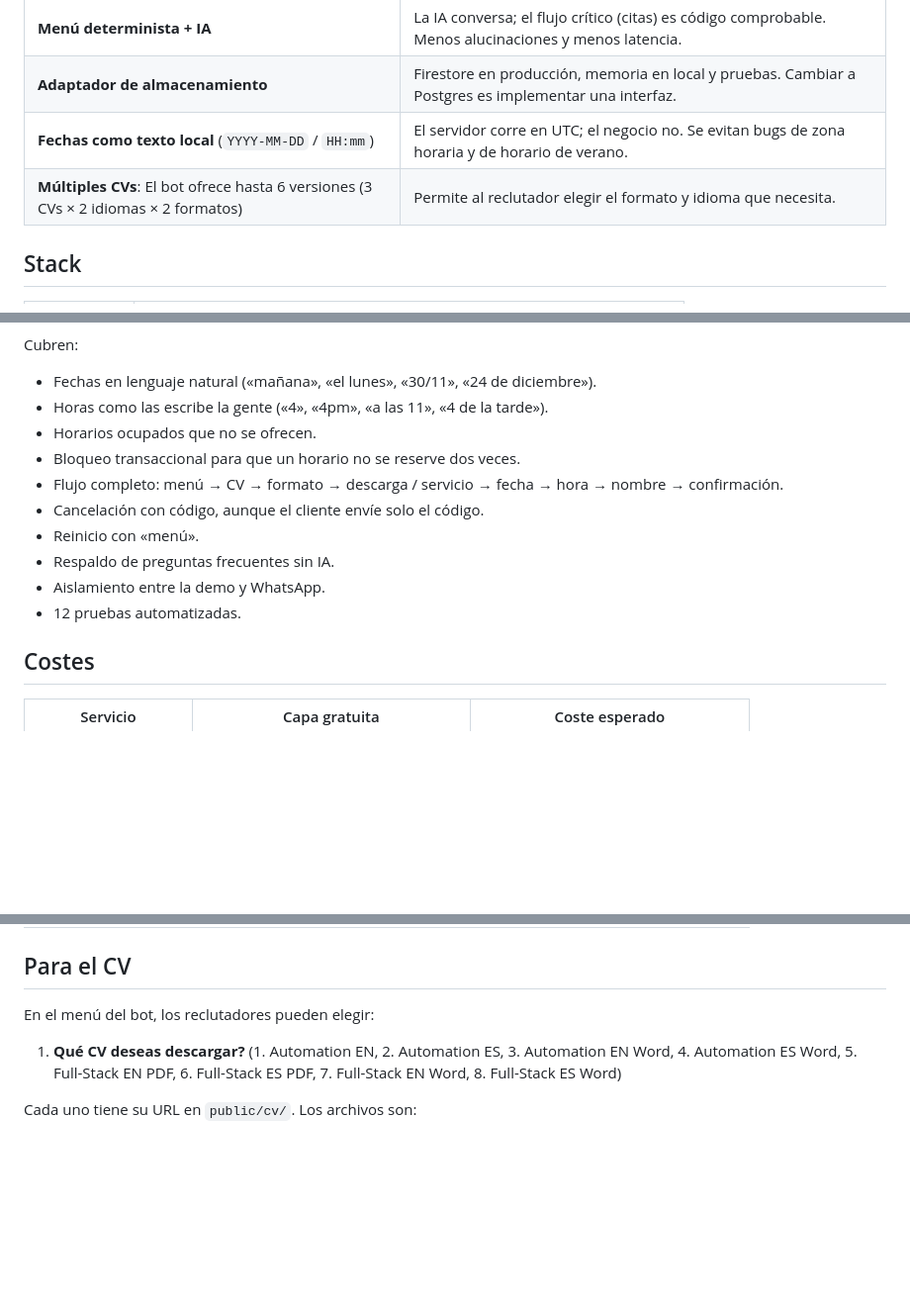
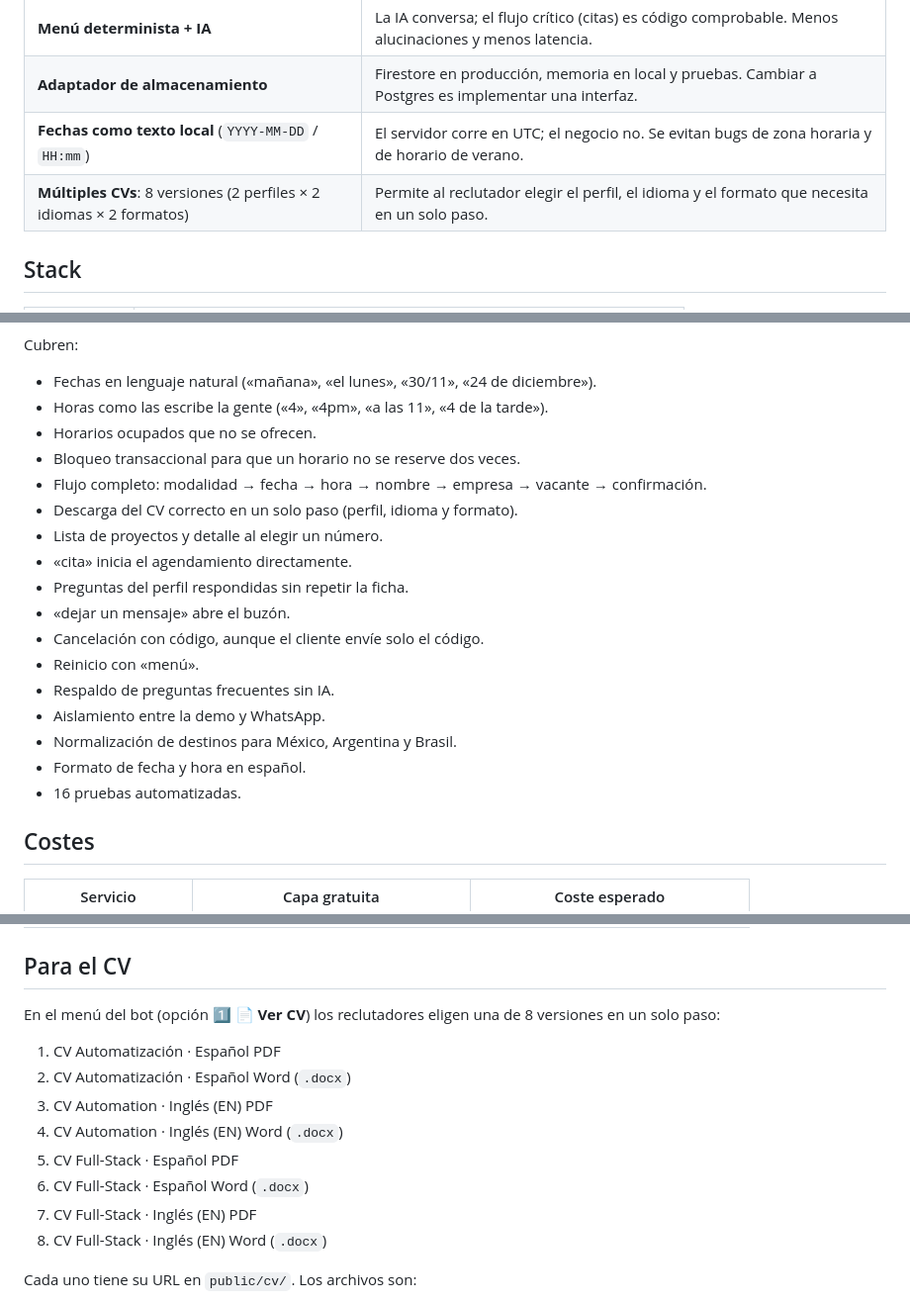
Before and after one commit to 020388jimp-droid/NEXO-BOT, a Markdown page: README.md, 3 parts joined by grey strips. Shown at 99% size. Drawn GitHub-style; blank space fills up the shorter version.

```diff
--- a/README.md
+++ b/README.md
@@ -37,7 +66,7 @@ citas, con el mismo motor en WhatsApp, web y consola.
 | **Menú determinista + IA** | La IA conversa; el flujo crítico (citas) es código comprobable. Menos alucinaciones y menos latencia. |
 | **Adaptador de almacenamiento** | Firestore en producción, memoria en local y pruebas. Cambiar a Postgres es implementar una interfaz. |
 | **Fechas como texto local** (`YYYY-MM-DD` / `HH:mm`) | El servidor corre en UTC; el negocio no. Se evitan bugs de zona horaria y de horario de verano. |
-| **Múltiples CVs**: El bot ofrece hasta 6 versiones (3 CVs × 2 idiomas × 2 formatos) | Permite al reclutador elegir el formato y idioma que necesita. |
+| **Múltiples CVs**: 8 versiones (2 perfiles × 2 idiomas × 2 formatos) | Permite al reclutador elegir el perfil, el idioma y el formato que necesita en un solo paso. |
 
 ## Stack
 
@@ -182,12 +212,19 @@ Cubren:
 - Horas como las escribe la gente («4», «4pm», «a las 11», «4 de la tarde»).
 - Horarios ocupados que no se ofrecen.
 - Bloqueo transaccional para que un horario no se reserve dos veces.
-- Flujo completo: menú → CV → formato → descarga / servicio → fecha → hora → nombre → confirmación.
+- Flujo completo: modalidad → fecha → hora → nombre → empresa → vacante → confirmación.
+- Descarga del CV correcto en un solo paso (perfil, idioma y formato).
+- Lista de proyectos y detalle al elegir un número.
+- «cita» inicia el agendamiento directamente.
+- Preguntas del perfil respondidas sin repetir la ficha.
+- «dejar un mensaje» abre el buzón.
 - Cancelación con código, aunque el cliente envíe solo el código.
 - Reinicio con «menú».
 - Respaldo de preguntas frecuentes sin IA.
 - Aislamiento entre la demo y WhatsApp.
-- 12 pruebas automatizadas.
+- Normalización de destinos para México, Argentina y Brasil.
+- Formato de fecha y hora en español.
+- 16 pruebas automatizadas.
 
 ## Costes
 
@@ -201,9 +238,16 @@ Cubren:
 
 ## Para el CV
 
-En el menú del bot, los reclutadores pueden elegir:
+En el menú del bot (opción **1️⃣ 📄 Ver CV**) los reclutadores eligen una de 8 versiones en un solo paso:
 
-1. **Qué CV deseas descargar?** (1. Automation EN, 2. Automation ES, 3. Automation EN Word, 4. Automation ES Word, 5. Full-Stack EN PDF, 6. Full-Stack ES PDF, 7. Full-Stack EN Word, 8. Full-Stack ES Word)
+1. CV Automatización · Español PDF
+2. CV Automatización · Español Word (`.docx`)
+3. CV Automation · Inglés (EN) PDF
+4. CV Automation · Inglés (EN) Word (`.docx`)
+5. CV Full-Stack · Español PDF
+6. CV Full-Stack · Español Word (`.docx`)
+7. CV Full-Stack · Inglés (EN) PDF
+8. CV Full-Stack · Inglés (EN) Word (`.docx`)
 
 Cada uno tiene su URL en `public/cv/`. Los archivos son:
 
```
Also changed, not shown: other parts of README.md (+55 -24 lines), docs/screenshots/demo.png, docs/screenshots/flujo-cv.png (added), docs/screenshots/flujo-entrevista.png (added), docs/screenshots/flujo-proyectos.png (added), docs/screenshots/flujo-vacante.png (added), 1 other file.
